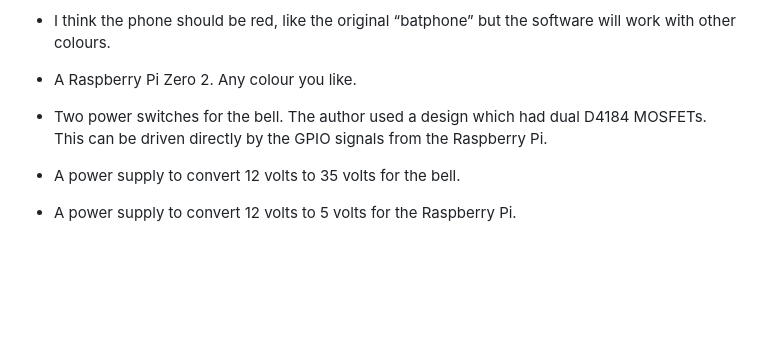
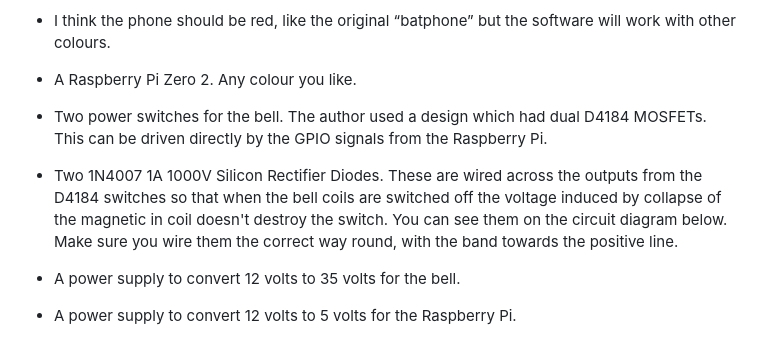
Before and after one commit to CrazyRobMiles/RaspberryPi-DialTelephone, a Markdown page: README.md, the part around the change. Drawn GitHub-style; blank space fills up the shorter version.

Commit message:
Added diodes to the parts.

```diff
--- a/README.md
+++ b/README.md
@@ -22,6 +22,7 @@ The parts you'll need are as follows:
 * I think the phone should be red, like the original “batphone” but the software will work with other colours.
 * A Raspberry Pi Zero 2. Any colour you like.
 * Two power switches for the bell. The author used a design which had dual D4184 MOSFETs. This can be driven directly by the GPIO signals from the Raspberry Pi.
+* Two 1N4007 1A 1000V Silicon Rectifier Diodes. These are wired across the outputs from the D4184 switches so that when the bell coils are switched off the voltage induced by collapse of the magnetic in coil doesn't destroy the switch. You can see them on the circuit diagram below. Make sure you wire them the correct way round, with the band towards the positive line.
 * A power supply to convert 12 volts to 35 volts for the bell.
 * A power supply to convert 12 volts to 5 volts for the Raspberry Pi.
 * A 12-volt power supply for the above.
```
